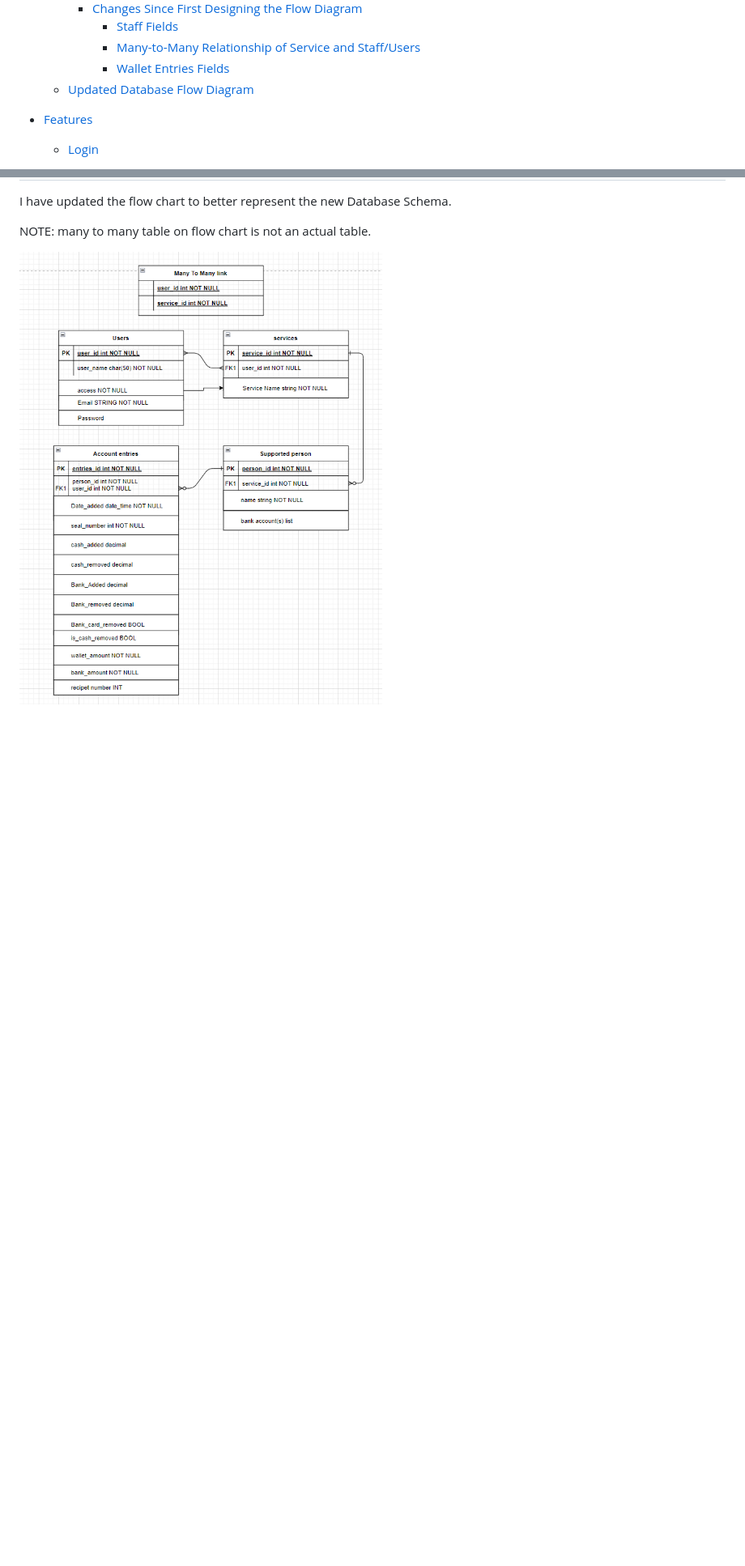
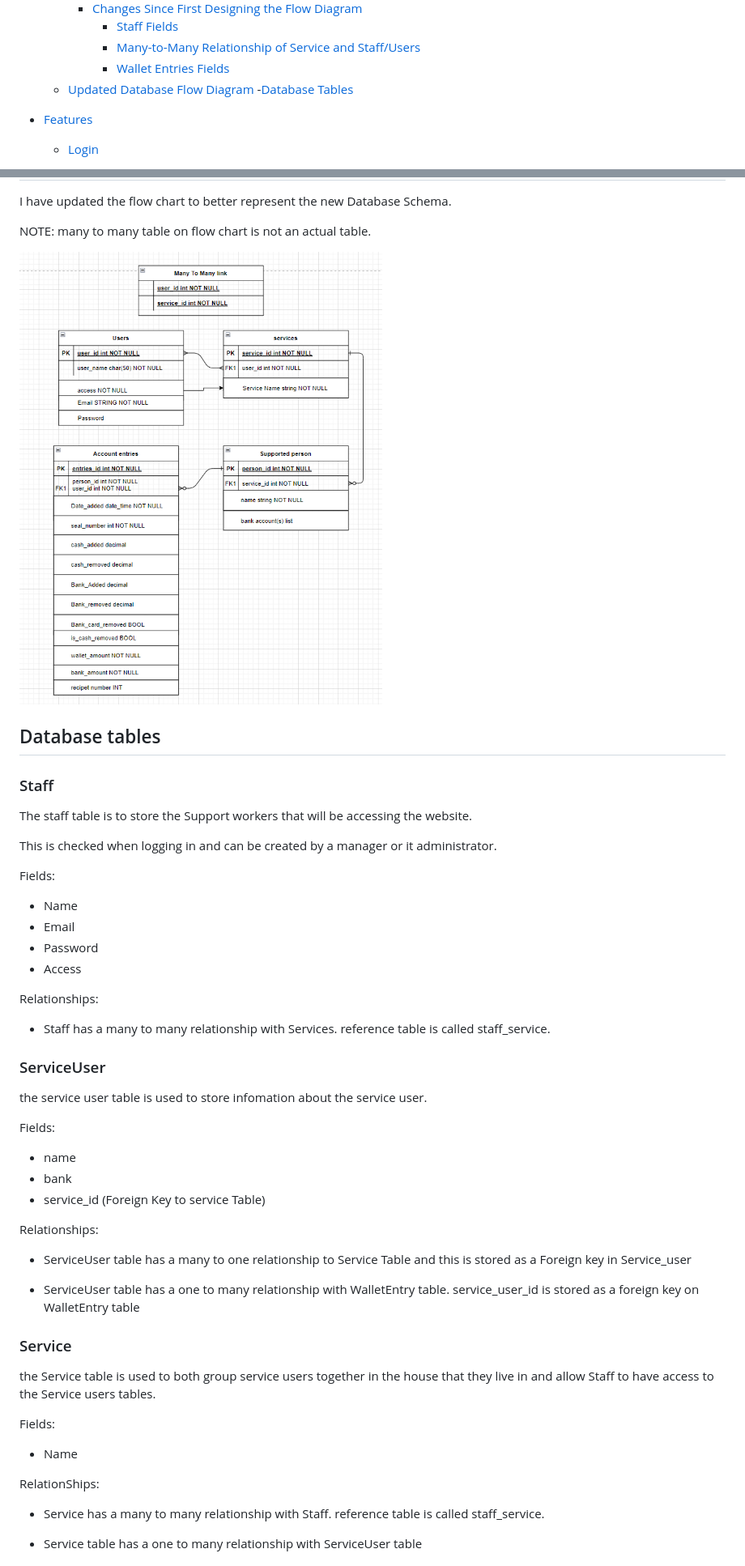
Before and after one commit to EthanTrout/financial-care, a Markdown page: README.md, 2 parts joined by grey strips. Shown at 81% size. Drawn GitHub-style; folded sections open; blank space fills up the shorter version.

Commit message:
README: updated database schema. database tables added

```diff
--- a/README.md
+++ b/README.md
@@ -36,6 +36,7 @@ This application has been made alongside HFT Leeds(a social care provider locate
       - [Many-to-Many Relationship of Service and Staff/Users](#many-to-many-of-service-and-staffusers)
       - [Wallet Entries Fields](#wallet-entries-fields)
   - [Updated Database Flow Diagram](#updated-db-flow-diagram)
+  -[Database Tables](#database-tables)
 
 - [Features](#features)
   - [Login](#login)
@@ -321,3 +322,48 @@ NOTE: many to many table on flow chart is not an actual table.
 
 ![Updated Schema](/readme_images/Screenshot%202024-08-23%20090508.png)
 
+
+## Database tables
+
+### Staff
+
+The staff table is to store the Support workers that will be accessing the website.
+
+This is checked when logging in and can be created by a manager or it administrator.
+
+Fields:
+- Name
+- Email
+- Password
+- Access
+
+Relationships:
+- Staff has a many to many relationship with Services. reference table is called staff_service.
+
+
+### ServiceUser
+
+the service user table is used to store infomation about the service user.
+
+Fields:
+- name
+- bank
+- service_id (Foreign Key to service Table)
+
+Relationships:
+- ServiceUser table has a many to one relationship to Service Table and this is stored as a Foreign key in Service_user
+
+- ServiceUser table has a one to many relationship with WalletEntry table. service_user_id is stored as a foreign key on WalletEntry table
+
+### Service
+
+the Service table is used to both group service users together in the house that they live in and allow Staff to have access to the Service users tables.
+
+Fields:
+- Name
+
+RelationShips:
+- Service has a many to many relationship with Staff. reference table is called staff_service.
+
+- Service table has a one to many relationship with ServiceUser table
+
```
Also changed, not shown: other parts of README.md (+32 -0 lines).
